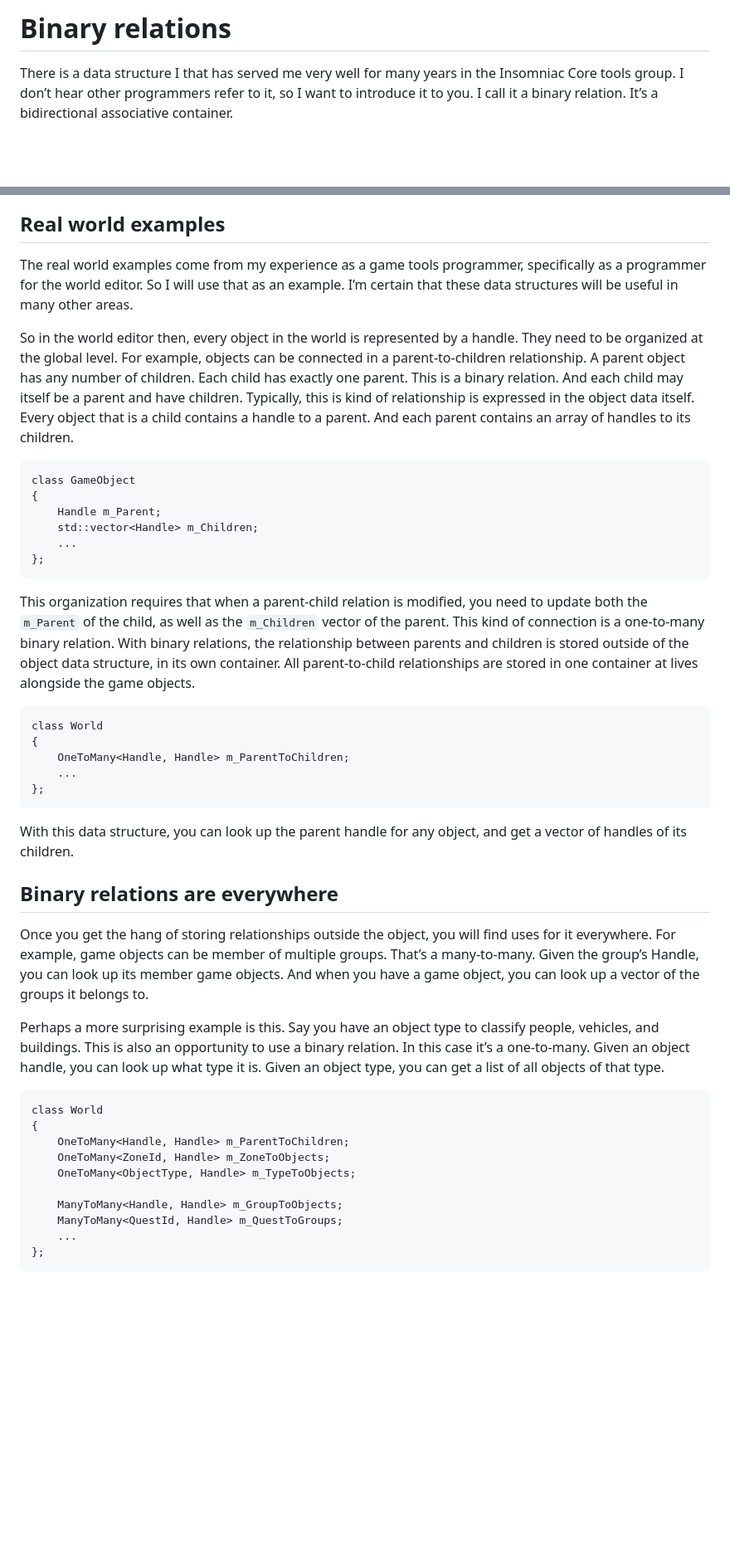
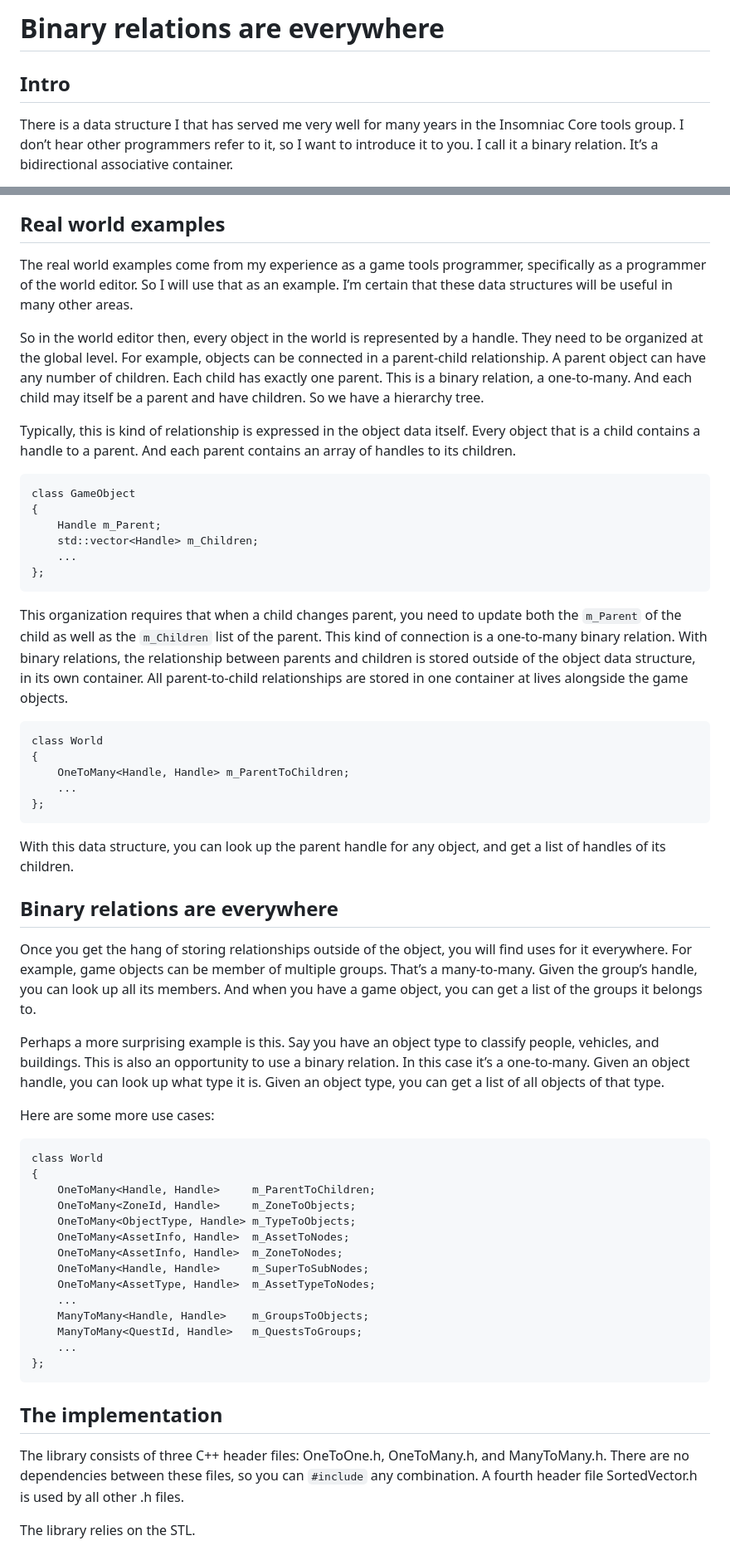
Before and after one commit to RonPieket/BinaryRelations, a Markdown page: README.md, 2 parts joined by grey strips. Shown at 83% size. Rendered like a GitHub page; blank space fills up the shorter version.

Commit message:
Readme tweaks

```diff
--- a/README.md
+++ b/README.md
@@ -1,5 +1,8 @@
-Binary relations
-================
+Binary relations are everywhere
+===============================
+
+Intro
+-----
 
 There is a data structure I that has served me very well for many years in the
 Insomniac Core tools group. I don’t hear other programmers refer to it, so I
@@ -26,18 +29,20 @@ Real world examples
 -------------------
 
 The real world examples come from my experience as a game tools programmer,
-specifically as a programmer for the world editor. So I will use that as an
+specifically as a programmer of the world editor. So I will use that as an
 example. I’m certain that these data structures will be useful in many other
 areas.
 
 So in the world editor then, every object in the world is represented by a
 handle. They need to be organized at the global level. For example, objects can
-be connected in a parent-to-children relationship. A parent object has any
-number of children. Each child has exactly one parent. This is a binary
-relation. And each child may itself be a parent and have children. Typically,
-this is kind of relationship is expressed in the object data itself. Every
-object that is a child contains a handle to a parent. And each parent contains
-an array of handles to its children.
+be connected in a parent-child relationship. A parent object can have any number
+of children. Each child has exactly one parent. This is a binary relation, a
+one-to-many. And each child may itself be a parent and have children. So we have
+a hierarchy tree.
+
+Typically, this is kind of relationship is expressed in the object data itself.
+Every object that is a child contains a handle to a parent. And each parent
+contains an array of handles to its children.
 
 ~~~~~~~~~~~~~~~~~~~~~~~~~~~~~~~~~~~~~~~~~~~~~~~~~~~~~~~~~~~~~~~~~~~~~~~~~~~~~~~~
 class GameObject
@@ -48,12 +53,12 @@ class GameObject
 };
 ~~~~~~~~~~~~~~~~~~~~~~~~~~~~~~~~~~~~~~~~~~~~~~~~~~~~~~~~~~~~~~~~~~~~~~~~~~~~~~~~
 
-This organization requires that when a parent-child relation is modified, you
-need to update both the `m_Parent` of the child, as well as the `m_Children`
-vector of the parent. This kind of connection is a one-to-many binary relation.
-With binary relations, the relationship between parents and children is stored
-outside of the object data structure, in its own container. All parent-to-child
-relationships are stored in one container at lives alongside the game objects.
+This organization requires that when a child changes parent, you need to update
+both the `m_Parent` of the child as well as the `m_Children` list of the parent.
+This kind of connection is a one-to-many binary relation. With binary relations,
+the relationship between parents and children is stored outside of the object
+data structure, in its own container. All parent-to-child relationships are
+stored in one container at lives alongside the game objects.
 
 ~~~~~~~~~~~~~~~~~~~~~~~~~~~~~~~~~~~~~~~~~~~~~~~~~~~~~~~~~~~~~~~~~~~~~~~~~~~~~~~~
 class World
@@ -64,16 +69,16 @@ class World
 ~~~~~~~~~~~~~~~~~~~~~~~~~~~~~~~~~~~~~~~~~~~~~~~~~~~~~~~~~~~~~~~~~~~~~~~~~~~~~~~~
 
 With this data structure, you can look up the parent handle for any object, and
-get a vector of handles of its children.
+get a list of handles of its children.
 
 Binary relations are everywhere
 -------------------------------
 
-Once you get the hang of storing relationships outside the object, you will find
-uses for it everywhere. For example, game objects can be member of multiple
-groups. That’s a many-to-many. Given the group’s Handle, you can look up its
-member game objects. And when you have a game object, you can look up a vector
-of the groups it belongs to.
+Once you get the hang of storing relationships outside of the object, you will
+find uses for it everywhere. For example, game objects can be member of multiple
+groups. That’s a many-to-many. Given the group’s handle, you can look up all its
+members. And when you have a game object, you can get a list of the groups it
+belongs to.
 
 Perhaps a more surprising example is this. Say you have an object type to
 classify people, vehicles, and buildings. This is also an opportunity to use a
@@ -81,15 +86,31 @@ binary relation. In this case it’s a one-to-many. Given an object handle, you
 can look up what type it is. Given an object type, you can get a list of all
 objects of that type.
 
+Here are some more use cases:
+
 ~~~~~~~~~~~~~~~~~~~~~~~~~~~~~~~~~~~~~~~~~~~~~~~~~~~~~~~~~~~~~~~~~~~~~~~~~~~~~~~~
 class World
 {
-    OneToMany<Handle, Handle> m_ParentToChildren;
-    OneToMany<ZoneId, Handle> m_ZoneToObjects;
+    OneToMany<Handle, Handle>     m_ParentToChildren;
+    OneToMany<ZoneId, Handle>     m_ZoneToObjects;
     OneToMany<ObjectType, Handle> m_TypeToObjects;
-
-    ManyToMany<Handle, Handle> m_GroupToObjects;
-    ManyToMany<QuestId, Handle> m_QuestToGroups;
+    OneToMany<AssetInfo, Handle>  m_AssetToNodes;
+    OneToMany<AssetInfo, Handle>  m_ZoneToNodes;
+    OneToMany<Handle, Handle>     m_SuperToSubNodes;
+    OneToMany<AssetType, Handle>  m_AssetTypeToNodes;
+    ...
+    ManyToMany<Handle, Handle>    m_GroupsToObjects;
+    ManyToMany<QuestId, Handle>   m_QuestsToGroups;
     ...
 };
 ~~~~~~~~~~~~~~~~~~~~~~~~~~~~~~~~~~~~~~~~~~~~~~~~~~~~~~~~~~~~~~~~~~~~~~~~~~~~~~~~
+
+The implementation
+------------------
+
+The library consists of three C++ header files: OneToOne.h, OneToMany.h, and
+ManyToMany.h. There are no dependencies between these files, so you can
+`#include` any combination. A fourth header file SortedVector.h is used by all
+other .h files.
+
+The library relies on the STL.
```
